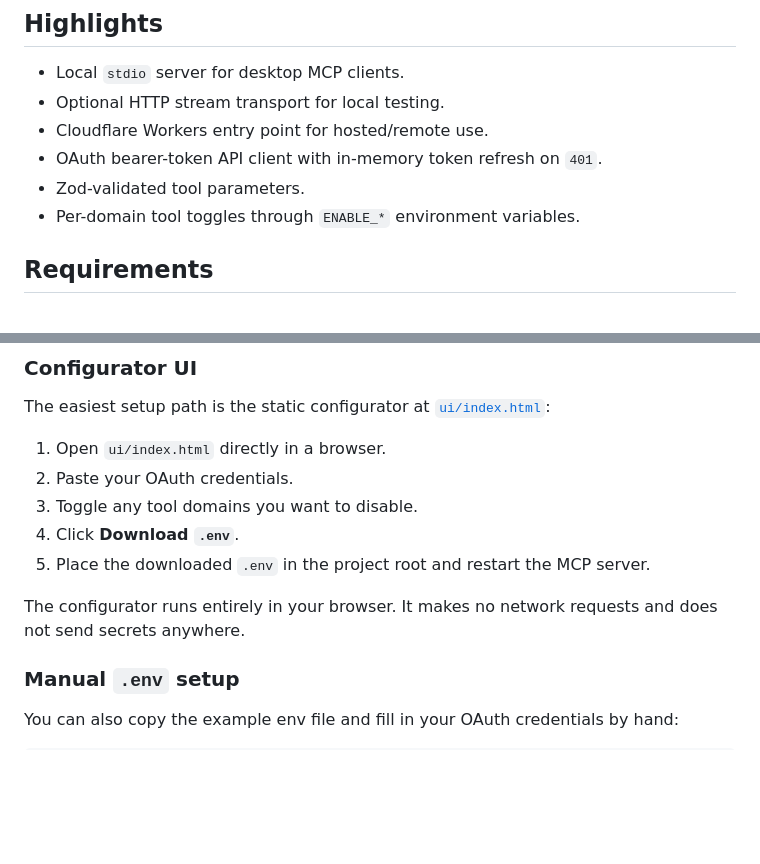
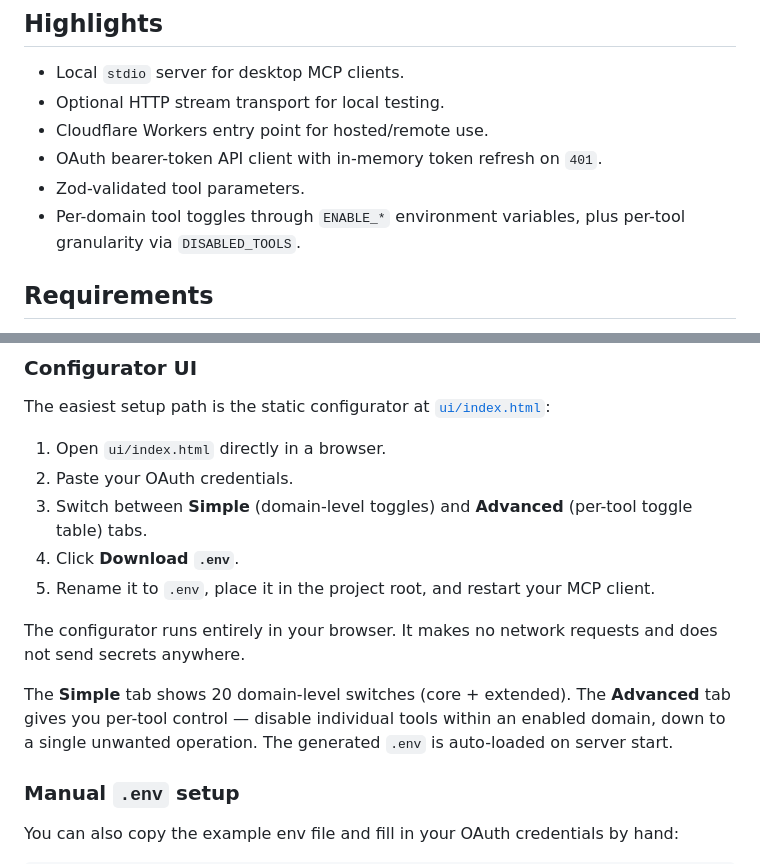
Before and after one commit to cmdaltctr/niftypm-mcp, a Markdown page: README.md, 2 parts joined by grey strips. Drawn GitHub-style; blank space fills up the shorter version.

```diff
--- a/README.md
+++ b/README.md
@@ -11,7 +11,8 @@ It lets AI assistants use NiftyPM projects, tasks, documents, files, milestones,
 - Cloudflare Workers entry point for hosted/remote use.
 - OAuth bearer-token API client with in-memory token refresh on `401`.
 - Zod-validated tool parameters.
-- Per-domain tool toggles through `ENABLE_*` environment variables.
+- Per-domain tool toggles through `ENABLE_*` environment variables, plus
+  per-tool granularity via `DISABLED_TOOLS`.
 
 ## Requirements
 
@@ -38,11 +39,16 @@ The easiest setup path is the static configurator at [`ui/index.html`](ui/index.
 
 1. Open `ui/index.html` directly in a browser.
 2. Paste your OAuth credentials.
-3. Toggle any tool domains you want to disable.
+3. Switch between **Simple** (domain-level toggles) and **Advanced** (per-tool toggle table) tabs.
 4. Click **Download `.env`**.
-5. Place the downloaded `.env` in the project root and restart the MCP server.
+5. Rename it to `.env`, place it in the project root, and restart your MCP client.
 
 The configurator runs entirely in your browser. It makes no network requests and does not send secrets anywhere.
+
+The **Simple** tab shows 20 domain-level switches (core + extended). The
+**Advanced** tab gives you per-tool control — disable individual tools
+within an enabled domain, down to a single unwanted operation. The
+generated `.env` is auto-loaded on server start.
 
 ### Manual `.env` setup
 
```
Also changed, not shown: docs/guides/configuration.md (+66 -0 lines).
